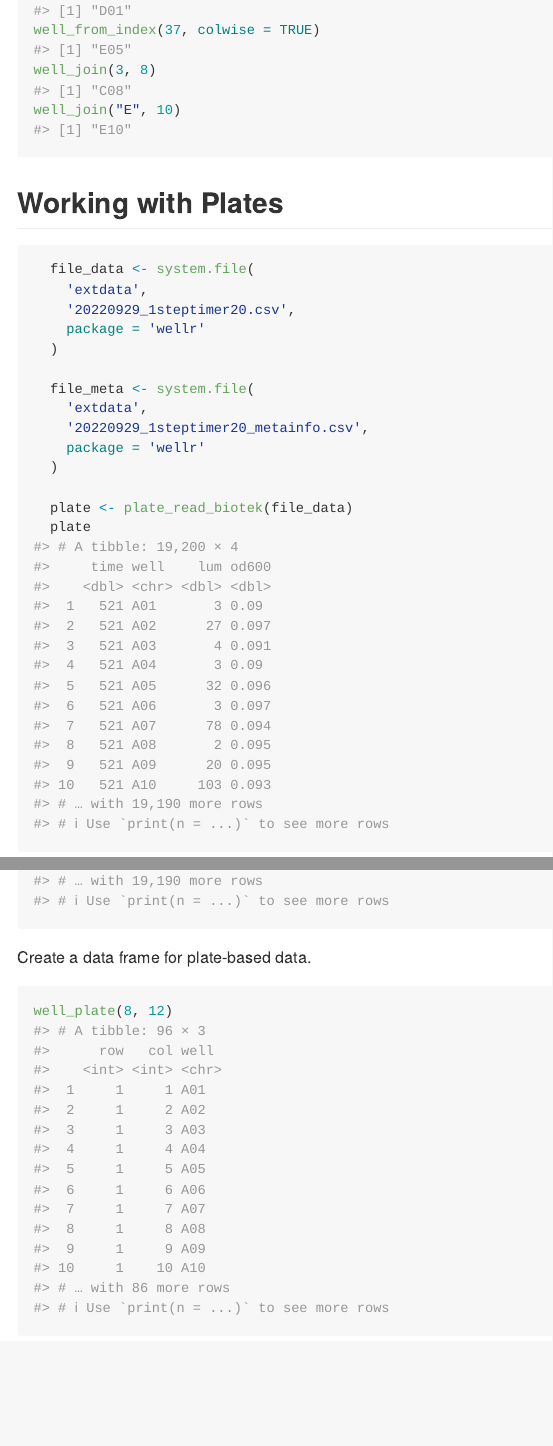
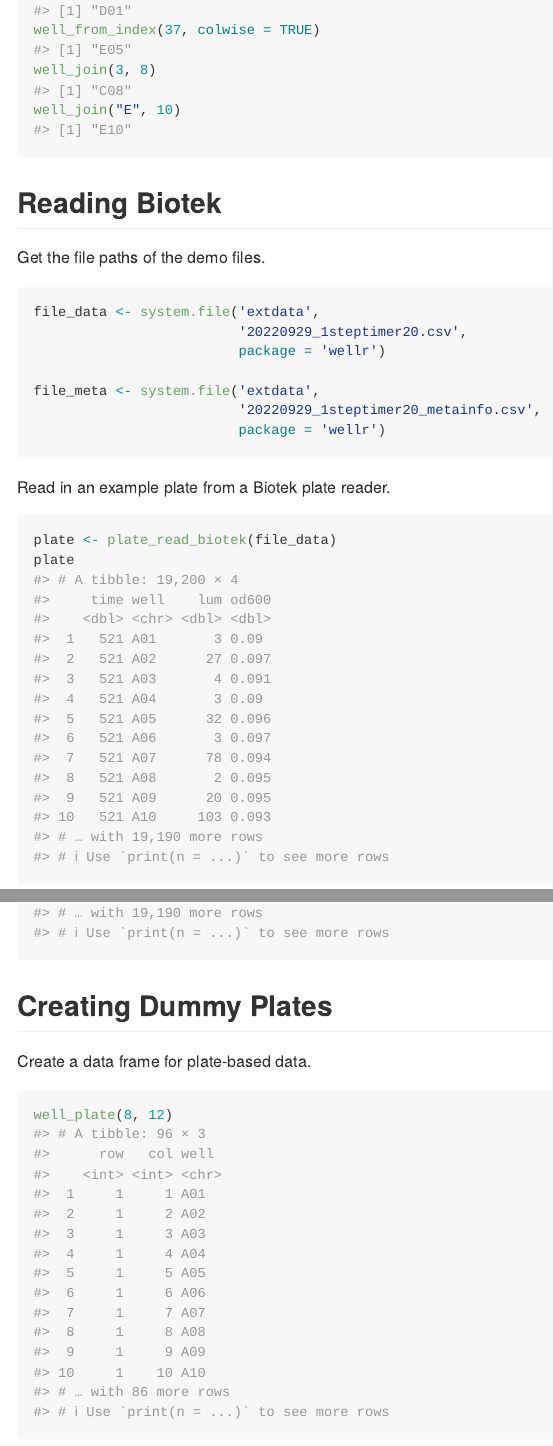
Before and after one commit to BradyAJohnston/wellr, an R Markdown document (README.Rmd): the page in a window 1100 px wide, from 720 px down, and a second part further down, joined at a grey line. The pictures show the output file README.md that the author committed with the source, drawn offline in the style of GitHub; badge pictures from the web are left out.

Commit message:
update readme

````diff
--- a/README.Rmd
+++ b/README.Rmd
@@ -51,23 +51,26 @@ well_join("E", 10)
 
 ```
 
-## Working with Plates
+## Reading Biotek
+
+Get the file paths of the demo files.
 
 ```{r}
-  file_data <- system.file(
-    'extdata',
-    '20220929_1steptimer20.csv',
-    package = 'wellr'
-  )
+file_data <- system.file('extdata',
+                         '20220929_1steptimer20.csv',
+                         package = 'wellr')
 
-  file_meta <- system.file(
-    'extdata',
-    '20220929_1steptimer20_metainfo.csv',
-    package = 'wellr'
-  )
+file_meta <- system.file('extdata',
+                         '20220929_1steptimer20_metainfo.csv',
+                         package = 'wellr')
 
-  plate <- plate_read_biotek(file_data)
-  plate
+```
+
+Read in an example plate from a Biotek plate reader.
+
+```{r}
+plate <- plate_read_biotek(file_data)
+plate
 
 ```
 
@@ -75,6 +78,8 @@ well_join("E", 10)
 plate |>
   plate_add_meta(file_meta)
 ```
+
+## Creating Dummy Plates
 
 Create a data frame for plate-based data.
 
````
Also changed, not shown: README.md, 1 other file.
